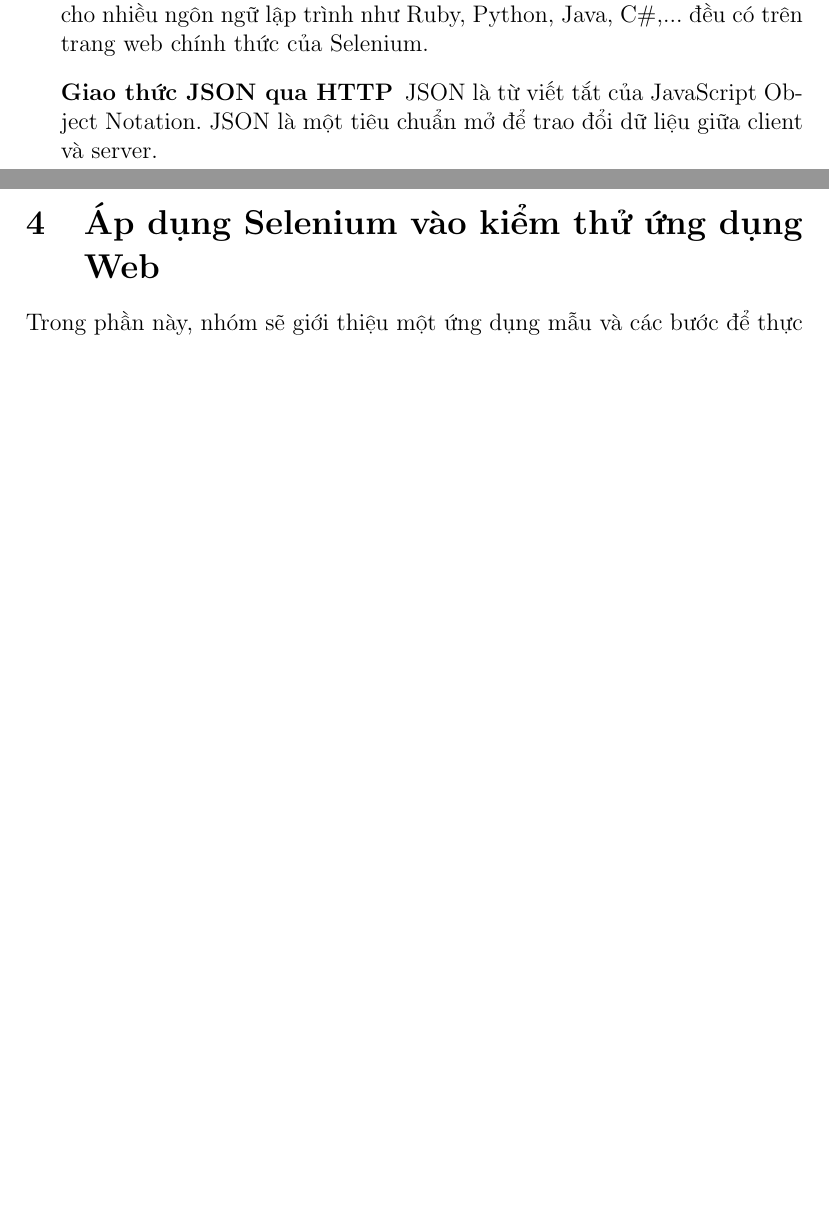
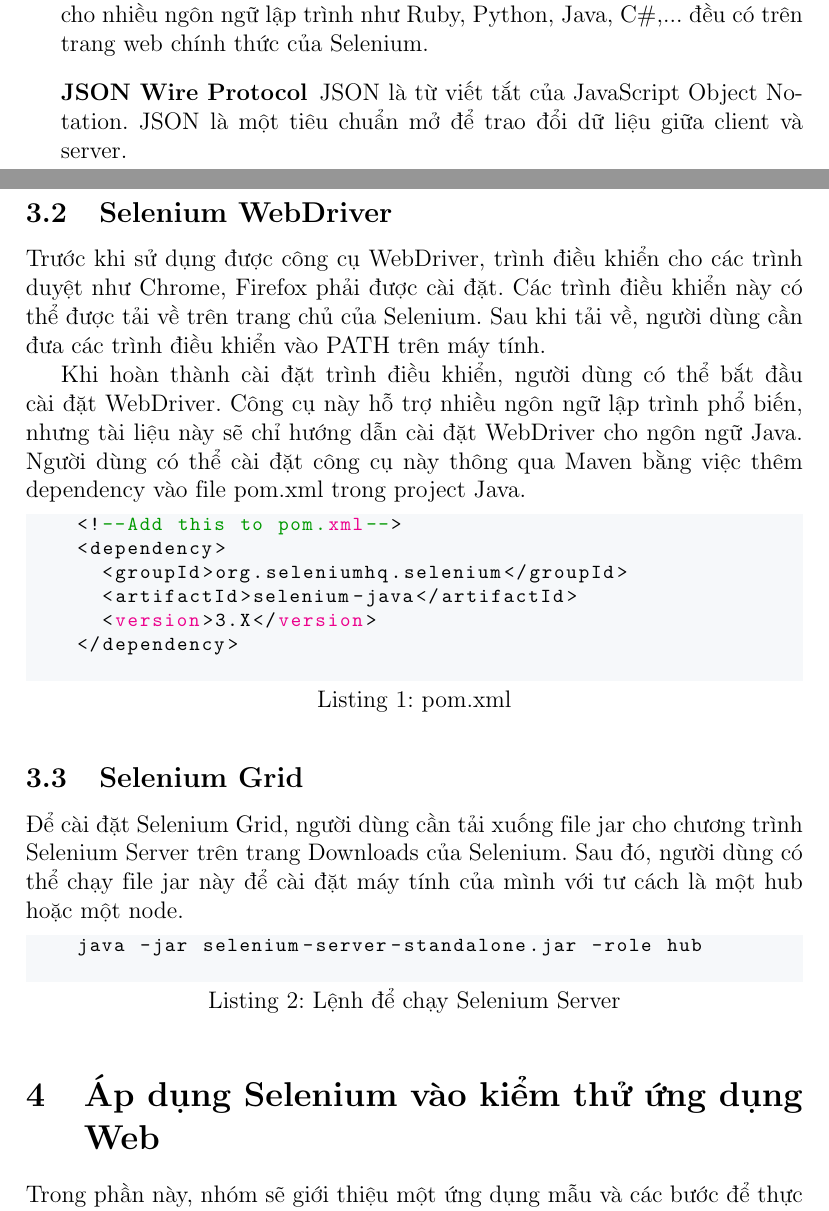
Before and after one commit to tuananhlai/qa_remind_clone, a LaTeX document (report/main.tex, which reads report/sections/section_2.tex, report/sections/section_3.tex): two parts of pages 9 and 16 of 23 before the commit and two parts of pages 9 and 16 of 24 after it, joined at a grey line, cut so that both start at the same text, the shorter picture padded with empty space. Compiled offline with pdfLaTeX.

Commit message:
doc: add installation guide

```diff
--- a/report/main.tex
+++ b/report/main.tex
@@ -33,7 +33,7 @@
 \definecolor{codegreen}{rgb}{0,0.6,0}
 \definecolor{codegray}{rgb}{0.5,0.5,0.5}
 \definecolor{codepurple}{rgb}{0.58,0,0.82}
-\definecolor{backcolour}{rgb}{0.95,0.95,0.92}
+\definecolor{backcolour}{HTML}{F6F8FA}
 
 \lstdefinestyle{mystyle}{
 	backgroundcolor=\color{backcolour},
@@ -46,7 +46,6 @@
 	breaklines=true,
 	captionpos=b,
 	keepspaces=true,
-	numbers=left,
 	numbersep=5pt,
 	showspaces=false,
 	showstringspaces=false,
--- a/report/sections/section_2.tex
+++ b/report/sections/section_2.tex
@@ -125,7 +125,7 @@
 
 	\begin{description}
 		\item[Thư viện Selenium Client] Selenium cung cấp khả năng tương thích cho nhiều ngôn ngữ lập trình như Ruby, Python, Java, C\#,... đều có trên trang web chính thức của Selenium.
-		\item[Giao thức JSON qua HTTP] JSON là từ viết tắt của JavaScript Object Notation. JSON là một tiêu chuẩn mở để trao đổi dữ liệu giữa client và server.
+		\item[JSON Wire Protocol] JSON là từ viết tắt của JavaScript Object Notation. JSON là một tiêu chuẩn mở để trao đổi dữ liệu giữa client và server.
 		\item[Trình điều khiển trình duyệt] Selenium cung cấp các trình điều khiển cụ thể cho từng trình duyệt.
 		\item[Các trình duyệt] Selenium WebDriver hỗ trợ cho nhiều trình duyệt như Chrome, Firefox, Safari, Internet Explorer,...
 	\end{description}
--- a/report/sections/section_3.tex
+++ b/report/sections/section_3.tex
@@ -29,4 +29,27 @@
 %		\end{figure}
 	\end{enumerate}
 
+	\subsection{Selenium WebDriver}
+
+	Trước khi sử dụng được công cụ WebDriver, trình điều khiển cho các trình duyệt như Chrome, Firefox phải được cài đặt. Các trình điều khiển này có thể được tải về trên trang chủ của Selenium. Sau khi tải về, người dùng cần đưa các trình điều khiển vào PATH trên máy tính.
+
+	Khi hoàn thành cài đặt trình điều khiển, người dùng có thể bắt đầu cài đặt WebDriver. Công cụ này hỗ trợ nhiều ngôn ngữ lập trình phổ biến, nhưng tài liệu này sẽ chỉ hướng dẫn cài đặt WebDriver cho ngôn ngữ Java. Người dùng có thể cài đặt công cụ này thông qua Maven bằng việc thêm dependency vào file pom.xml trong project Java.
+
+	\begin{lstlisting}[language=XML,caption=pom.xml]
+		<!--Add this to pom.xml-->
+		<dependency>
+			<groupId>org.seleniumhq.selenium</groupId>
+			<artifactId>selenium-java</artifactId>
+			<version>3.X</version>
+		</dependency>
+	\end{lstlisting}
+
+	\subsection{Selenium Grid}
+
+	Để cài đặt Selenium Grid, người dùng cần tải xuống file jar cho chương trình Selenium Server trên trang Downloads của Selenium. Sau đó, người dùng có thể chạy file jar này để cài đặt máy tính của mình với tư cách là một hub hoặc một node.
+
+	\begin{lstlisting}[caption=Lệnh để chạy Selenium Server]
+		java -jar selenium-server-standalone.jar -role hub
+	\end{lstlisting}
+
 \end{document}
```
Also changed, not shown: report/main.pdf, report/main.tex (1 more changed lines), 4 other files.
